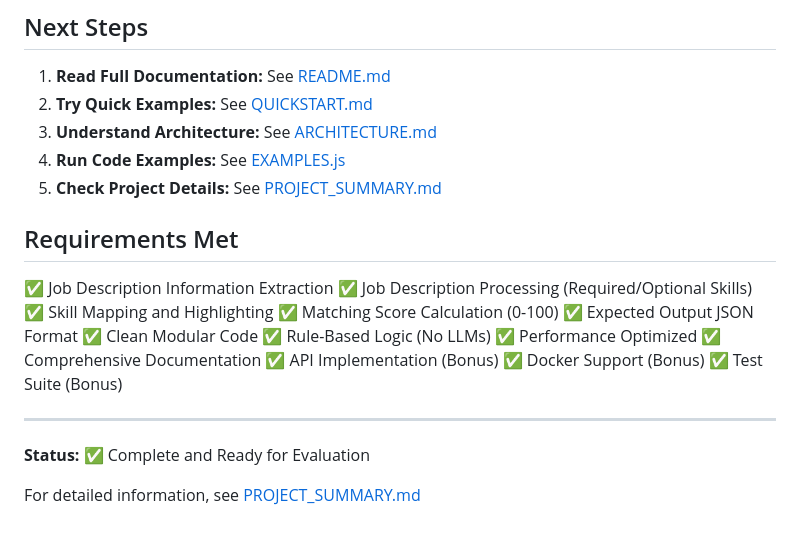
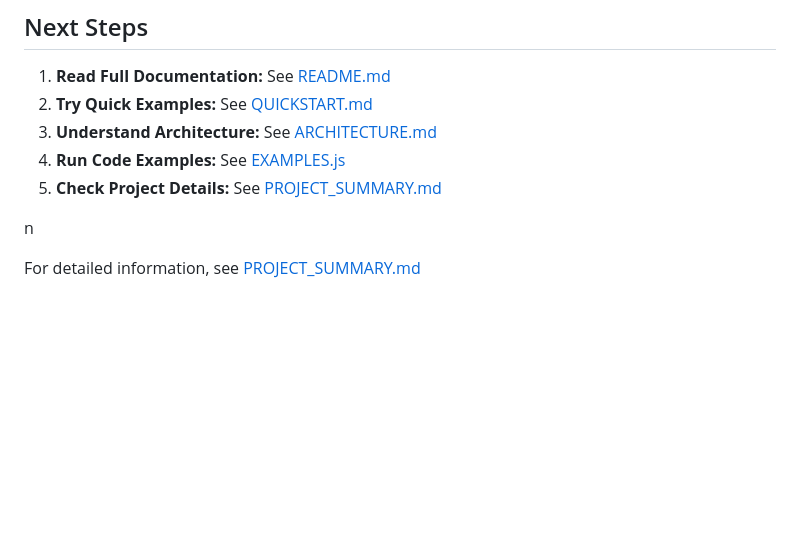
Before and after one commit to Hailstorm07/resume-matcher, a Markdown page: START_HERE.md, the part around the change. Drawn GitHub-style; blank space fills up the shorter version.

Commit message:
Updated START_HERE.md
Removed completed requirements and status from documentation.

```diff
--- a/START_HERE.md
+++ b/START_HERE.md
@@ -150,23 +150,6 @@ resume-matcher/
 4. **Run Code Examples:** See [EXAMPLES.js](EXAMPLES.js)
 5. **Check Project Details:** See [PROJECT_SUMMARY.md](PROJECT_SUMMARY.md)
 
-## Requirements Met
-
-✅ Job Description Information Extraction
-✅ Job Description Processing (Required/Optional Skills)
-✅ Skill Mapping and Highlighting
-✅ Matching Score Calculation (0-100)
-✅ Expected Output JSON Format
-✅ Clean Modular Code
-✅ Rule-Based Logic (No LLMs)
-✅ Performance Optimized
-✅ Comprehensive Documentation
-✅ API Implementation (Bonus)
-✅ Docker Support (Bonus)
-✅ Test Suite (Bonus)
-
----
-
-**Status:** ✅ Complete and Ready for Evaluation
+n
 
 For detailed information, see [PROJECT_SUMMARY.md](PROJECT_SUMMARY.md)
```
